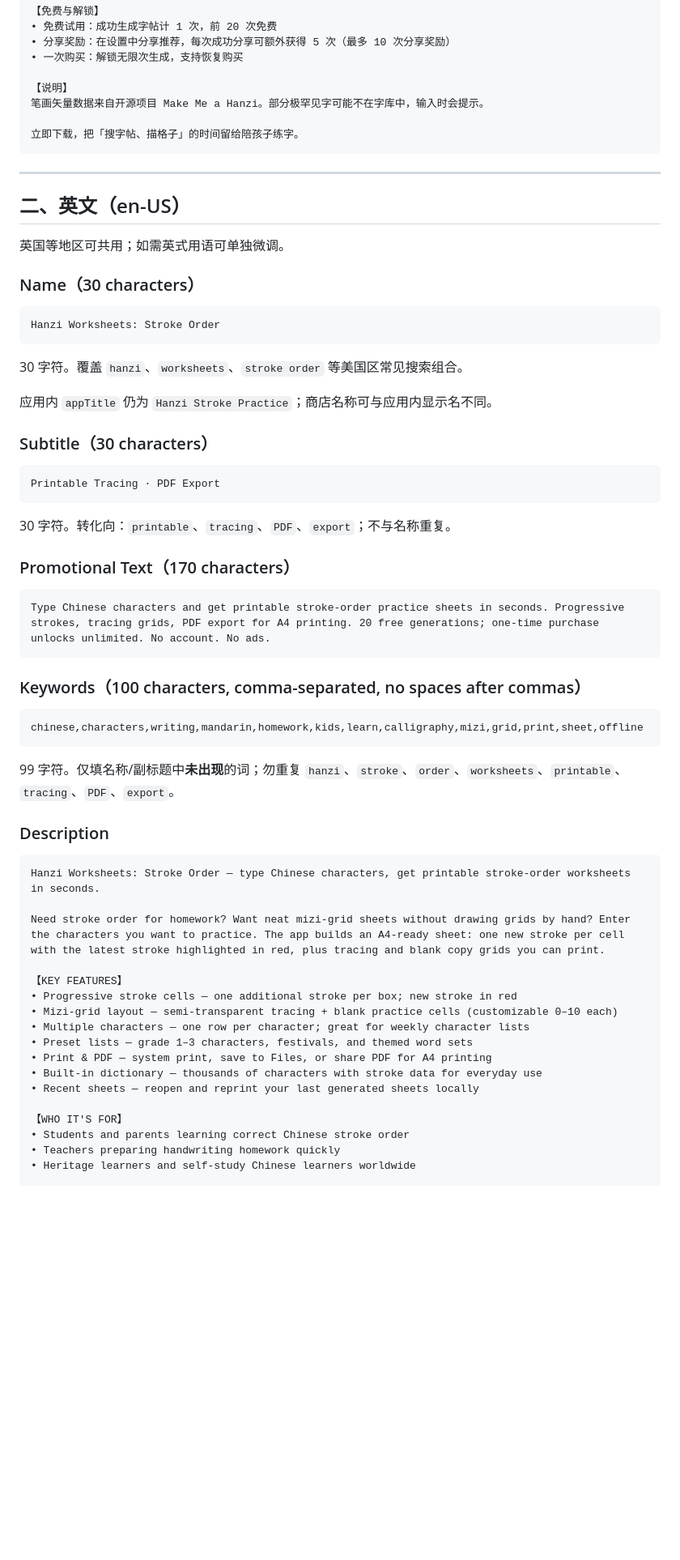
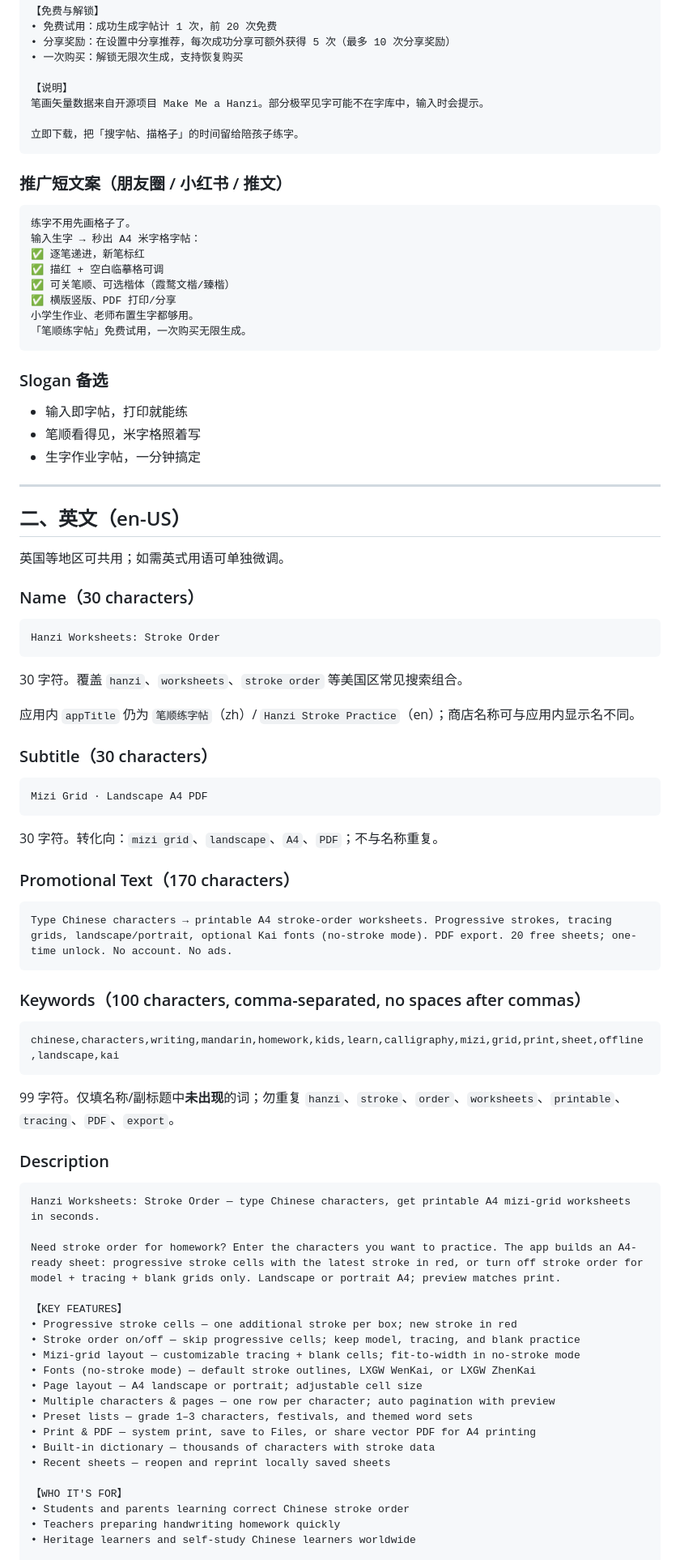
Before and after one commit to xp84012493/handwriting-practice, a Markdown page: docs/APP_STORE_METADATA.md, the part around one of its changes. Shown at 81% size. Rendered like a GitHub page; blank space fills up the shorter version.

Commit message:
Update App Store metadata for stroke-order modes, layout, and Kai fonts.
Refresh descriptions, keywords, and social copy to match current sheet config and export features.

````diff
--- a/docs/APP_STORE_METADATA.md
+++ b/docs/APP_STORE_METADATA.md
@@ -75,6 +86,25 @@
 立即下载，把「搜字帖、描格子」的时间留给陪孩子练字。
 ```
 
+### 推广短文案（朋友圈 / 小红书 / 推文）
+
+```
+练字不用先画格子了。
+输入生字 → 秒出 A4 米字格字帖：
+✅ 逐笔递进，新笔标红
+✅ 描红 + 空白临摹格可调
+✅ 可关笔顺、可选楷体（霞鹜文楷/臻楷）
+✅ 横版竖版、PDF 打印/分享
+小学生作业、老师布置生字都够用。
+「笔顺练字帖」免费试用，一次购买无限生成。
+```
+
+### Slogan 备选
+
+- 输入即字帖，打印就能练
+- 笔顺看得见，米字格照着写
+- 生字作业字帖，一分钟搞定
+
 ---
 
 ## 二、英文（en-US）
@@ -89,26 +119,26 @@ Hanzi Worksheets: Stroke Order
 
 30 字符。覆盖 `hanzi`、`worksheets`、`stroke order` 等美国区常见搜索组合。
 
-应用内 `appTitle` 仍为 `Hanzi Stroke Practice`；商店名称可与应用内显示名不同。
+应用内 `appTitle` 仍为 `笔顺练字帖`（zh）/ `Hanzi Stroke Practice`（en）；商店名称可与应用内显示名不同。
 
 ### Subtitle（30 characters）
 
 ```
-Printable Tracing · PDF Export
+Mizi Grid · Landscape A4 PDF
 ```
 
-30 字符。转化向：`printable`、`tracing`、`PDF`、`export`；不与名称重复。
+30 字符。转化向：`mizi grid`、`landscape`、`A4`、`PDF`；不与名称重复。
 
 ### Promotional Text（170 characters）
 
 ```
-Type Chinese characters and get printable stroke-order practice sheets in seconds. Progressive strokes, tracing grids, PDF export for A4 printing. 20 free generations; one-time purchase unlocks unlimited. No account. No ads.
+Type Chinese characters → printable A4 stroke-order worksheets. Progressive strokes, tracing grids, landscape/portrait, optional Kai fonts (no-stroke mode). PDF export. 20 free sheets; one-time unlock. No account. No ads.
 ```
 
 ### Keywords（100 characters, comma-separated, no spaces after commas）
 
 ```
-chinese,characters,writing,mandarin,homework,kids,learn,calligraphy,mizi,grid,print,sheet,offline
+chinese,characters,writing,mandarin,homework,kids,learn,calligraphy,mizi,grid,print,sheet,offline,landscape,kai
 ```
 
 99 字符。仅填名称/副标题中**未出现**的词；勿重复 `hanzi`、`stroke`、`order`、`worksheets`、`printable`、`tracing`、`PDF`、`export`。
@@ -116,18 +146,21 @@ chinese,characters,writing,mandarin,homework,kids,learn,calligraphy,mizi,grid,pr
 ### Description
 
 ```
-Hanzi Worksheets: Stroke Order — type Chinese characters, get printable stroke-order worksheets in seconds.
+Hanzi Worksheets: Stroke Order — type Chinese characters, get printable A4 mizi-grid worksheets in seconds.
 
-Need stroke order for homework? Want neat mizi-grid sheets without drawing grids by hand? Enter the characters you want to practice. The app builds an A4-ready sheet: one new stroke per cell with the latest stroke highlighted in red, plus tracing and blank copy grids you can print.
+Need stroke order for homework? Enter the characters you want to practice. The app builds an A4-ready sheet: progressive stroke cells with the latest stroke in red, or turn off stroke order for model + tracing + blank grids only. Landscape or portrait A4; preview matches print.
 
 【KEY FEATURES】
 • Progressive stroke cells — one additional stroke per box; new stroke in red
-• Mizi-grid layout — semi-transparent tracing + blank practice cells (customizable 0–10 each)
-• Multiple characters — one row per character; great for weekly character lists
+• Stroke order on/off — skip progressive cells; keep model, tracing, and blank practice
+• Mizi-grid layout — customizable tracing + blank cells; fit-to-width in no-stroke mode
+• Fonts (no-stroke mode) — default stroke outlines, LXGW WenKai, or LXGW ZhenKai
+• Page layout — A4 landscape or portrait; adjustable cell size
+• Multiple characters & pages — one row per character; auto pagination with preview
 • Preset lists — grade 1–3 characters, festivals, and themed word sets
-• Print & PDF — system print, save to Files, or share PDF for A4 printing
-• Built-in dictionary — thousands of characters with stroke data for everyday use
-• Recent sheets — reopen and reprint your last generated sheets locally
+• Print & PDF — system print, save to Files, or share vector PDF for A4 printing
+• Built-in dictionary — thousands of characters with stroke data
+• Recent sheets — reopen and reprint locally saved sheets
 
 【WHO IT'S FOR】
 • Students and parents learning correct Chinese stroke order
````
Also changed, not shown: other parts of docs/APP_STORE_METADATA.md (+59 -33 lines).
